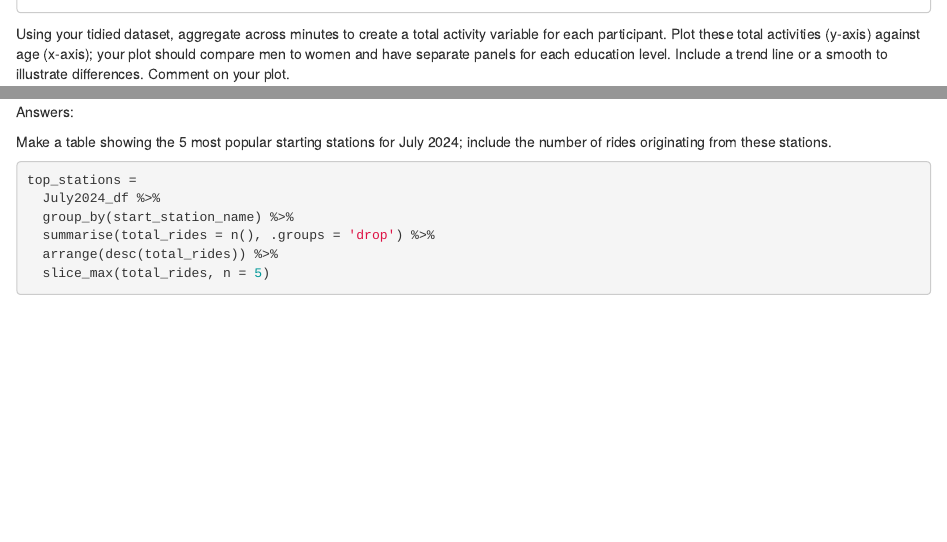
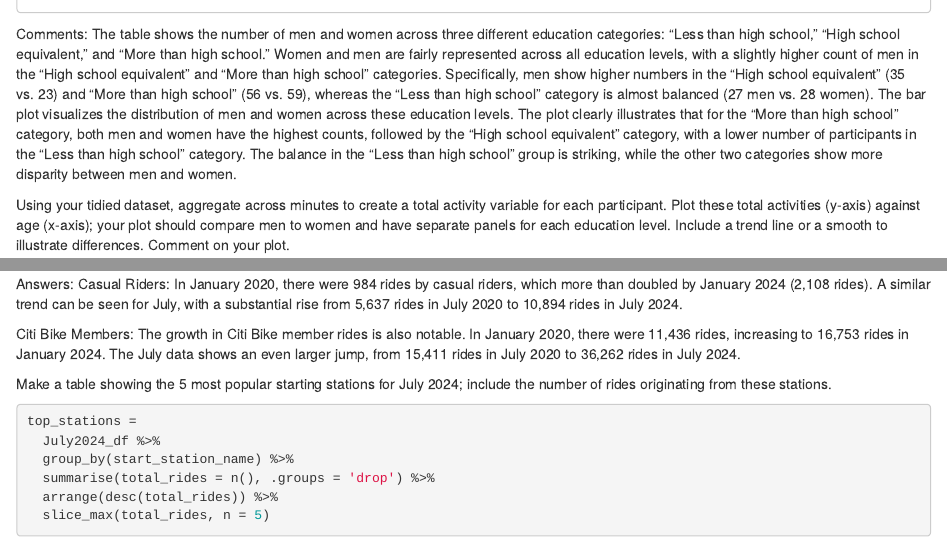
Before and after one commit to leilaaayan/p8105_hw3_ly2633, an R Markdown document (p8105_hw3_ly2633.Rmd): the page in a window 1100 px wide, from 1800 px down, and a second part further down, joined at a grey line. Rendered offline with R 4.5, knitr and Pandoc, with nearby package versions; some code elsewhere in the file could not run offline; column names are cleaned by a stand-in for the janitor package.

Commit message:
write answers for problem 3

````diff
--- a/p8105_hw3_ly2633.Rmd
+++ b/p8105_hw3_ly2633.Rmd
@@ -61,9 +62,12 @@ barplot = ggplot(merged_data, aes(x = sex, fill = education)) +
 barplot
 ```
 
+Comments:
+The table shows the number of men and women across three different education categories: "Less than high school," "High school equivalent," and "More than high school." Women and men are fairly represented across all education levels, with a slightly higher count of men in the "High school equivalent" and "More than high school" categories. Specifically, men show higher numbers in the "High school equivalent" (35 vs. 23) and "More than high school" (56 vs. 59), whereas the "Less than high school" category is almost balanced (27 men vs. 28 women). The bar plot visualizes the distribution of men and women across these education levels. The plot clearly illustrates that for the "More than high school" category, both men and women have the highest counts, followed by the "High school equivalent" category, with a lower number of participants in the "Less than high school" category. The balance in the "Less than high school" group is striking, while the other two categories show more disparity between men and women.
 
 
 Using your tidied dataset, aggregate across minutes to create a total activity variable for each participant. Plot these total activities (y-axis) against age (x-axis); your plot should compare men to women and have separate panels for each education level. Include a trend line or a smooth to illustrate differences. Comment on your plot.
+
 ```{r}
 total_activity_data <- cleaned_data %>%
   group_by(seqn, sex, age, education) %>%
@@ -131,6 +137,10 @@ ride_summary =
 ```
 
 Answers:
+Casual Riders: In January 2020, there were 984 rides by casual riders, which more than doubled by January 2024 (2,108 rides). A similar trend can be seen for July, with a substantial rise from 5,637 rides in July 2020 to 10,894 rides in July 2024.
+
+Citi Bike Members: The growth in Citi Bike member rides is also notable. In January 2020, there were 11,436 rides, increasing to 16,753 rides in January 2024. The July data shows an even larger jump, from 15,411 rides in July 2020 to 36,262 rides in July 2024.
+
 
 
 Make a table showing the 5 most popular starting stations for July 2024; include the number of rides originating from these stations.
````
Also changed, not shown: p8105_hw3_ly2633.Rmd (7 more changed lines).
